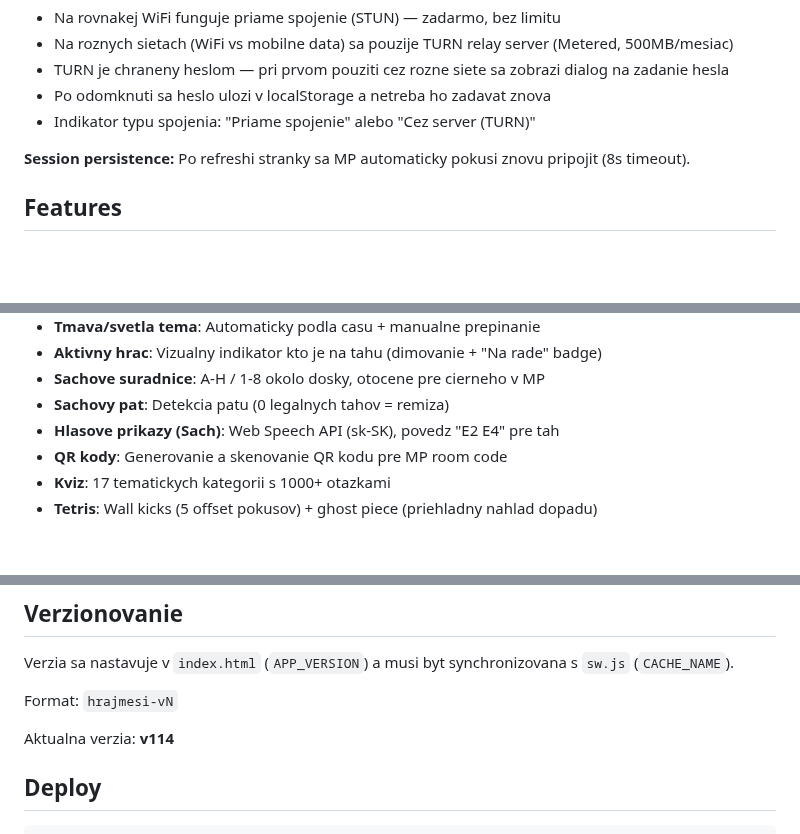
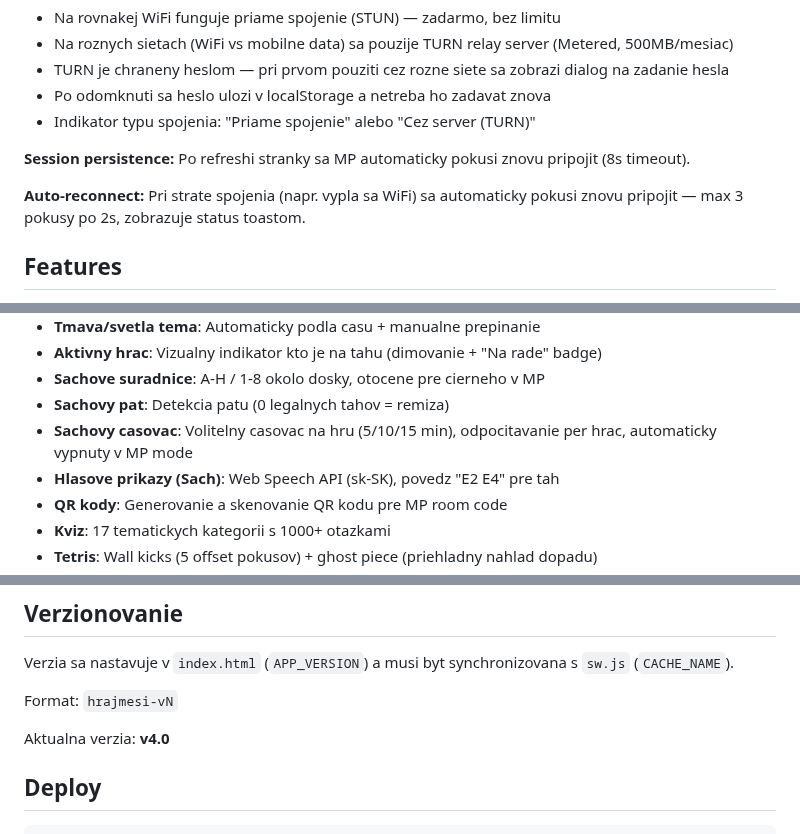
Before and after one commit to DusanOravsky/hry_deti_dusko, a Markdown page: README.md, 3 parts joined by grey strips. GitHub-like rendering; blank space fills up the shorter version.

```diff
--- a/README.md
+++ b/README.md
@@ -75,6 +75,8 @@ https://dusanoravsky.github.io/hry_deti_dusko/
 
 **Session persistence:** Po refreshi stranky sa MP automaticky pokusi znovu pripojit (8s timeout).
 
+**Auto-reconnect:** Pri strate spojenia (napr. vypla sa WiFi) sa automaticky pokusi znovu pripojit — max 3 pokusy po 2s, zobrazuje status toastom.
+
 ## Features
 
 - **Mena hracov**: Prazdne na zaciatku, deti si nastavia vlastne mena, ulozia sa v localStorage per zariadenie
@@ -91,6 +93,7 @@ https://dusanoravsky.github.io/hry_deti_dusko/
 - **Aktivny hrac**: Vizualny indikator kto je na tahu (dimovanie + "Na rade" badge)
 - **Sachove suradnice**: A-H / 1-8 okolo dosky, otocene pre cierneho v MP
 - **Sachovy pat**: Detekcia patu (0 legalnych tahov = remiza)
+- **Sachovy casovac**: Volitelny casovac na hru (5/10/15 min), odpocitavanie per hrac, automaticky vypnuty v MP mode
 - **Hlasove prikazy (Sach)**: Web Speech API (sk-SK), povedz "E2 E4" pre tah
 - **QR kody**: Generovanie a skenovanie QR kodu pre MP room code
 - **Kviz**: 17 tematickych kategorii s 1000+ otazkami
@@ -143,7 +146,7 @@ Verzia sa nastavuje v `index.html` (`APP_VERSION`) a musi byt synchronizovana s
 
 Format: `hrajmesi-vN`
 
-Aktualna verzia: **v114**
+Aktualna verzia: **v4.0**
 
 ## Deploy
 
```
Also changed, not shown: CLAUDE.md (+11 -2 lines).
